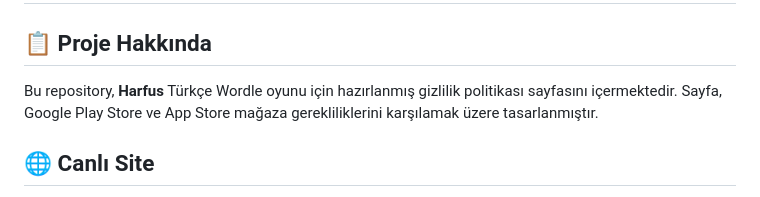
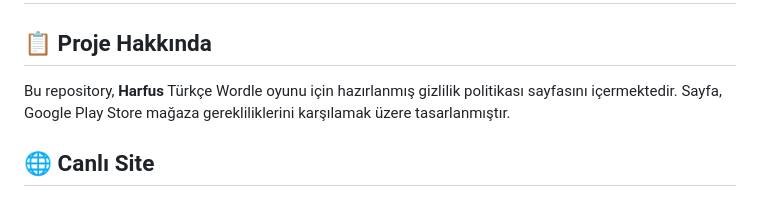
Before and after one commit to muharremosmantopakkaya/Index, a Markdown page: README.md, the part around the change. Rendered like a GitHub page.

```diff
--- a/README.md
+++ b/README.md
@@ -2,7 +2,7 @@
 
 ## 📋 Proje Hakkında
 
-Bu repository, **Harfus** Türkçe Wordle oyunu için hazırlanmış gizlilik politikası sayfasını içermektedir. Sayfa, Google Play Store ve App Store mağaza gerekliliklerini karşılamak üzere tasarlanmıştır.
+Bu repository, **Harfus** Türkçe Wordle oyunu için hazırlanmış gizlilik politikası sayfasını içermektedir. Sayfa, Google Play Store mağaza gerekliliklerini karşılamak üzere tasarlanmıştır.
 
 ## 🌐 Canlı Site
 
```
